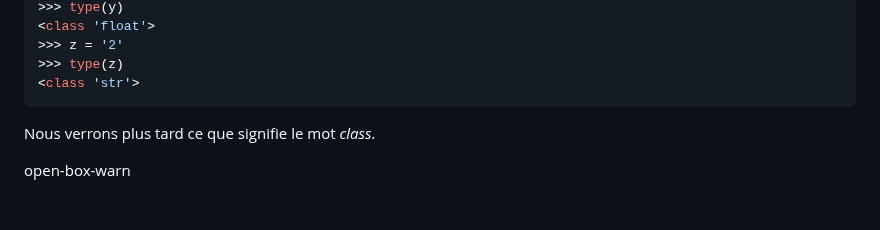
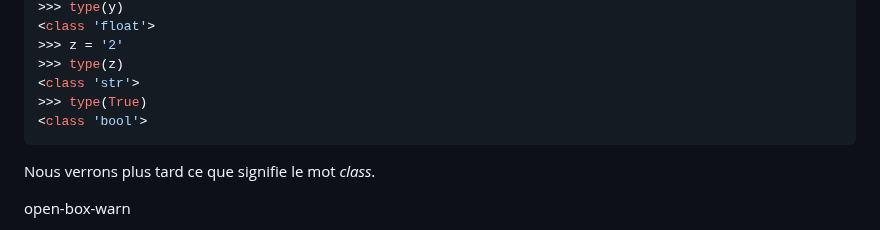
Before and after one commit to bioinfo-prog/cours-python, a Markdown page: 02_variables.md, the part around the change. GitHub-like rendering; blank space fills up the shorter version.

Commit message:
Ajoute type(True)

````diff
--- a/02_variables.md
+++ b/02_variables.md
@@ -303,6 +303,8 @@ Si vous ne vous souvenez plus du type d'une variable, utilisez la fonction `type
 >>> z = '2'
 >>> type(z)
 <class 'str'>
+>>> type(True)
+<class 'bool'>
 ```
 
 Nous verrons plus tard ce que signifie le mot *class*.
````
